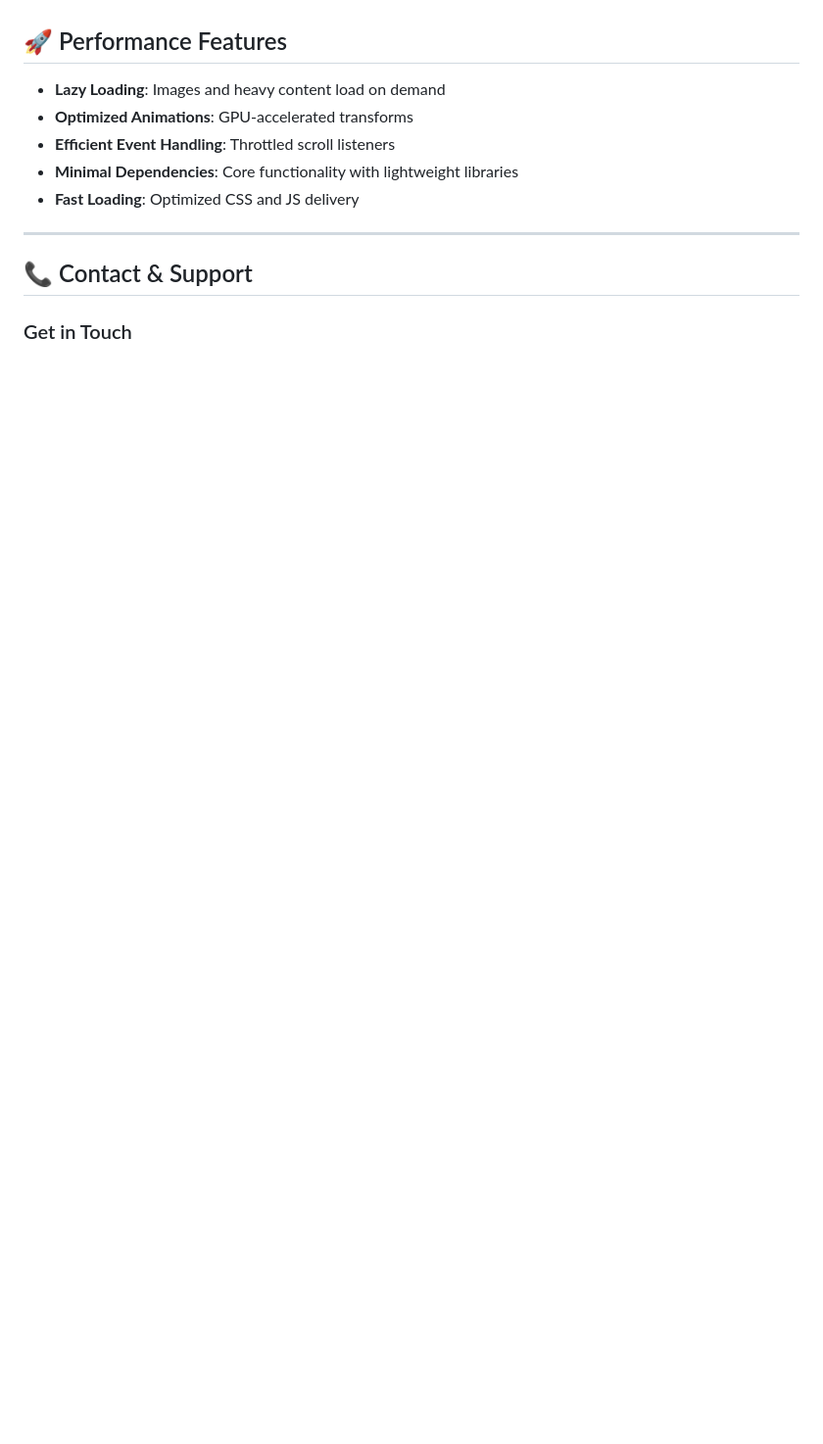
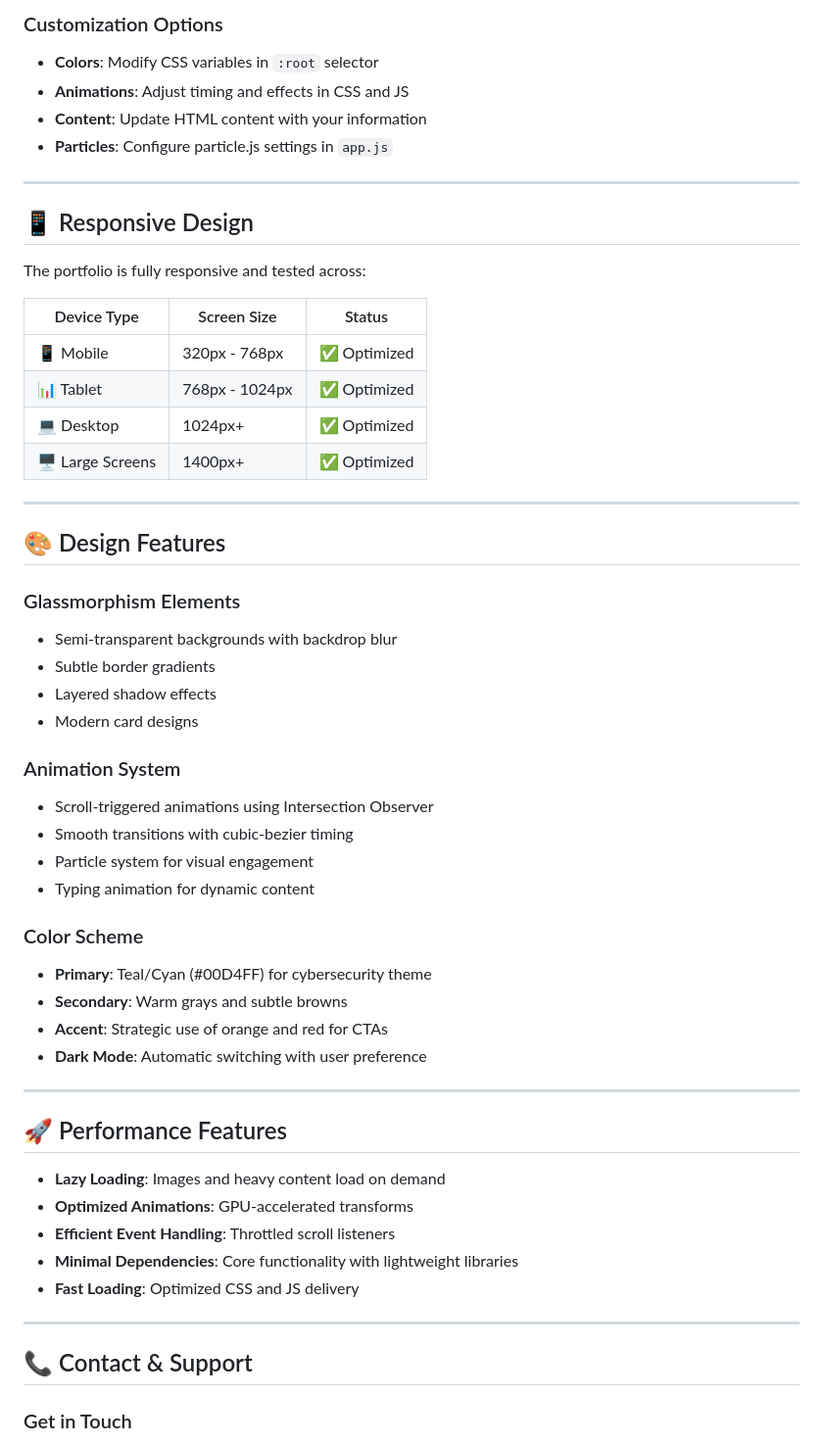
Before and after one commit to bitcodeAShishcloud/Ashish-Gupta-Portfolio, a Markdown page: README.md, the part around one of its changes. Shown at 98% size. GitHub-like rendering; blank space fills up the shorter version.

```diff
--- a/README.md
+++ b/README.md
@@ -89,3 +172,49 @@
+### Customization Options
+
+- **Colors**: Modify CSS variables in `:root` selector
+- **Animations**: Adjust timing and effects in CSS and JS
+- **Content**: Update HTML content with your information
+- **Particles**: Configure particle.js settings in `app.js`
+
+---
+
+## 📱 Responsive Design
+
+The portfolio is fully responsive and tested across:
+
+| Device Type        | Screen Size    | Status       |
+| ------------------ | -------------- | ------------ |
+| 📱 Mobile          | 320px - 768px  | ✅ Optimized |
+| 📊 Tablet          | 768px - 1024px | ✅ Optimized |
+| 💻 Desktop         | 1024px+        | ✅ Optimized |
+| 🖥️ Large Screens | 1400px+        | ✅ Optimized |
+
+---
+
+## 🎨 Design Features
+
+### Glassmorphism Elements
+
+- Semi-transparent backgrounds with backdrop blur
+- Subtle border gradients
+- Layered shadow effects
+- Modern card designs
+
+### Animation System
+
+- Scroll-triggered animations using Intersection Observer
+- Smooth transitions with cubic-bezier timing
+- Particle system for visual engagement
+- Typing animation for dynamic content
+
+### Color Scheme
+
+- **Primary**: Teal/Cyan (#00D4FF) for cybersecurity theme
+- **Secondary**: Warm grays and subtle browns
+- **Accent**: Strategic use of orange and red for CTAs
+- **Dark Mode**: Automatic switching with user preference
+
+---
 
 ## 🚀 Performance Features
 
```
Also changed, not shown: other parts of README.md (+144 -55 lines).
